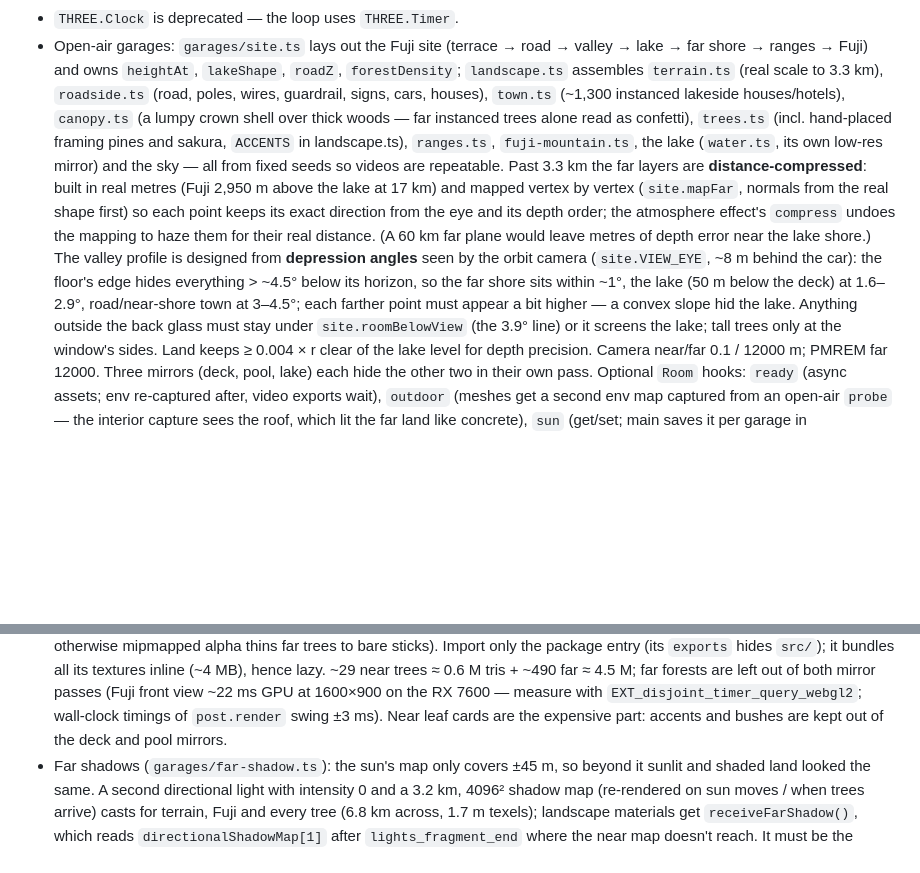
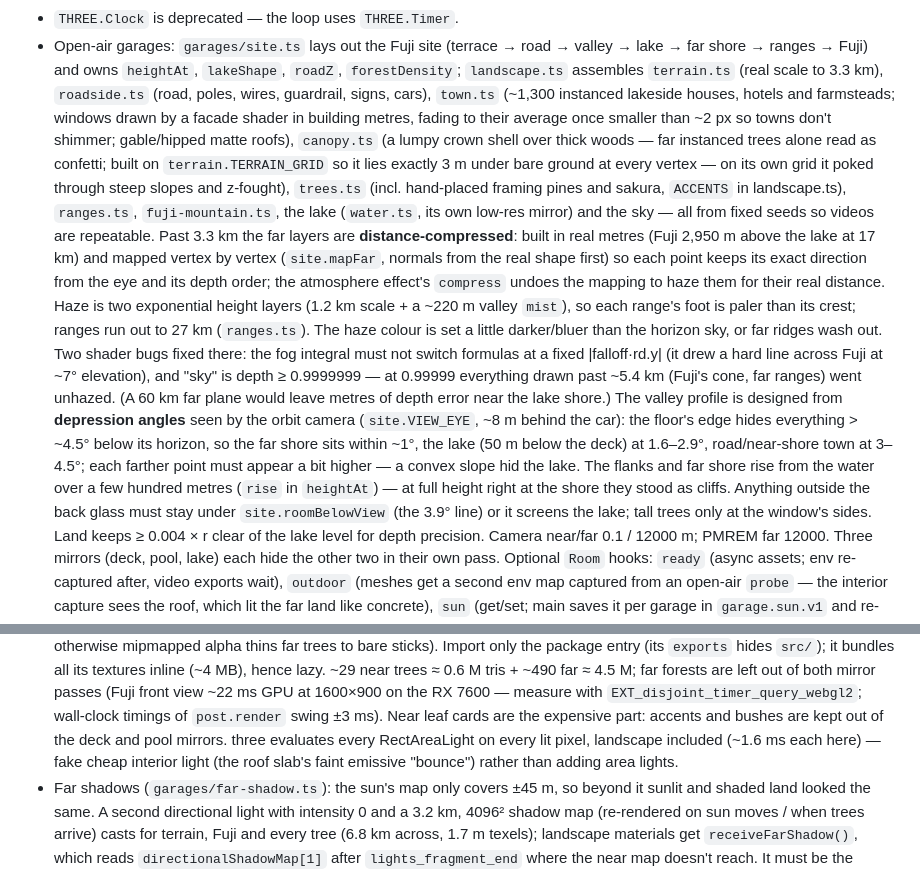
Before and after one commit to avisord/threejs-automotive-experience, a Markdown page: CLAUDE.md, 2 parts joined by grey strips. GitHub-like rendering; blank space fills up the shorter version.

Commit message:
chore: note the Fuji haze, town and canopy details in CLAUDE.md

```diff
--- a/CLAUDE.md
+++ b/CLAUDE.md
@@ -127,21 +127,32 @@ credited on their cards; the SLS, W201, GT3 RS and RX-7 came without licence inf
 - Open-air garages: `garages/site.ts` lays out the Fuji site (terrace → road → valley →
   lake → far shore → ranges → Fuji) and owns `heightAt`, `lakeShape`, `roadZ`,
   `forestDensity`; `landscape.ts` assembles `terrain.ts` (real scale to 3.3 km),
-  `roadside.ts` (road, poles, wires, guardrail, signs, cars, houses), `town.ts` (~1,300
-  instanced lakeside houses/hotels), `canopy.ts` (a lumpy crown shell over thick woods —
-  far instanced trees alone read as confetti), `trees.ts` (incl. hand-placed framing pines
+  `roadside.ts` (road, poles, wires, guardrail, signs, cars), `town.ts` (~1,300
+  instanced lakeside houses, hotels and farmsteads; windows drawn by a facade shader in
+  building metres, fading to their average once smaller than ~2 px so towns don't
+  shimmer; gable/hipped matte roofs), `canopy.ts` (a lumpy crown shell over thick woods —
+  far instanced trees alone read as confetti; built on `terrain.TERRAIN_GRID` so it lies
+  exactly 3 m under bare ground at every vertex — on its own grid it poked through steep
+  slopes and z-fought), `trees.ts` (incl. hand-placed framing pines
   and sakura, `ACCENTS` in landscape.ts), `ranges.ts`, `fuji-mountain.ts`, the lake (`water.ts`, its own low-res mirror) and the
   sky — all from fixed seeds so videos are repeatable. Past 3.3 km the far layers are
   **distance-compressed**: built in real metres (Fuji 2,950 m above the lake at 17 km)
   and mapped vertex by vertex (`site.mapFar`, normals from the real shape first) so each
   point keeps its exact direction from the eye and its depth order; the atmosphere
-  effect's `compress` undoes the mapping to haze them for their real distance. (A 60 km
+  effect's `compress` undoes the mapping to haze them for their real distance. Haze is
+  two exponential height layers (1.2 km scale + a ~220 m valley `mist`), so each range's
+  foot is paler than its crest; ranges run out to 27 km (`ranges.ts`). The haze colour is
+  set a little darker/bluer than the horizon sky, or far ridges wash out. Two shader bugs
+  fixed there: the fog integral must not switch formulas at a fixed |falloff·rd.y| (it
+  drew a hard line across Fuji at ~7° elevation), and "sky" is depth ≥ 0.9999999 — at
+  0.99999 everything drawn past ~5.4 km (Fuji's cone, far ranges) went unhazed. (A 60 km
   far plane would leave metres of depth error near the lake shore.) The valley profile
   is designed from **depression angles** seen by the orbit camera (`site.VIEW_EYE`, ~8 m
   behind the car): the floor's edge hides everything > ~4.5° below its horizon, so the
   far shore sits within ~1°, the lake (50 m below the deck) at 1.6–2.9°, road/near-shore
   town at 3–4.5°; each farther point must appear a bit higher — a convex slope hid the
-  lake. Anything outside the back glass must stay under `site.roomBelowView` (the 3.9°
+  lake. The flanks and far shore rise from the water over a few hundred metres
+  (`rise` in `heightAt`) — at full height right at the shore they stood as cliffs. Anything outside the back glass must stay under `site.roomBelowView` (the 3.9°
   line) or it screens the lake; tall trees only at the window's sides. Land keeps ≥ 0.004 × r clear
   of the lake level for depth precision. Camera near/far 0.1 / 12000 m; PMREM far 12000.
   Three mirrors (deck, pool, lake) each hide the other two in their own pass. Optional
@@ -167,7 +178,9 @@ credited on their cards; the SLS, W201, GT3 RS and RX-7 came without licence inf
   passes (Fuji front view ~22 ms GPU at 1600×900 on the RX 7600 — measure with
   `EXT_disjoint_timer_query_webgl2`; wall-clock timings of `post.render` swing ±3 ms).
   Near leaf cards are the expensive part: accents and bushes are kept out of the deck
-  and pool mirrors.
+  and pool mirrors. three evaluates every RectAreaLight on every lit pixel, landscape
+  included (~1.6 ms each here) — fake cheap interior light (the roof slab's faint emissive
+  "bounce") rather than adding area lights.
 - Far shadows (`garages/far-shadow.ts`): the sun's map only covers ±45 m, so beyond it
   sunlit and shaded land looked the same. A second directional light with intensity 0
   and a 3.2 km, 4096² shadow map (re-rendered on sun moves / when trees arrive) casts for
```
